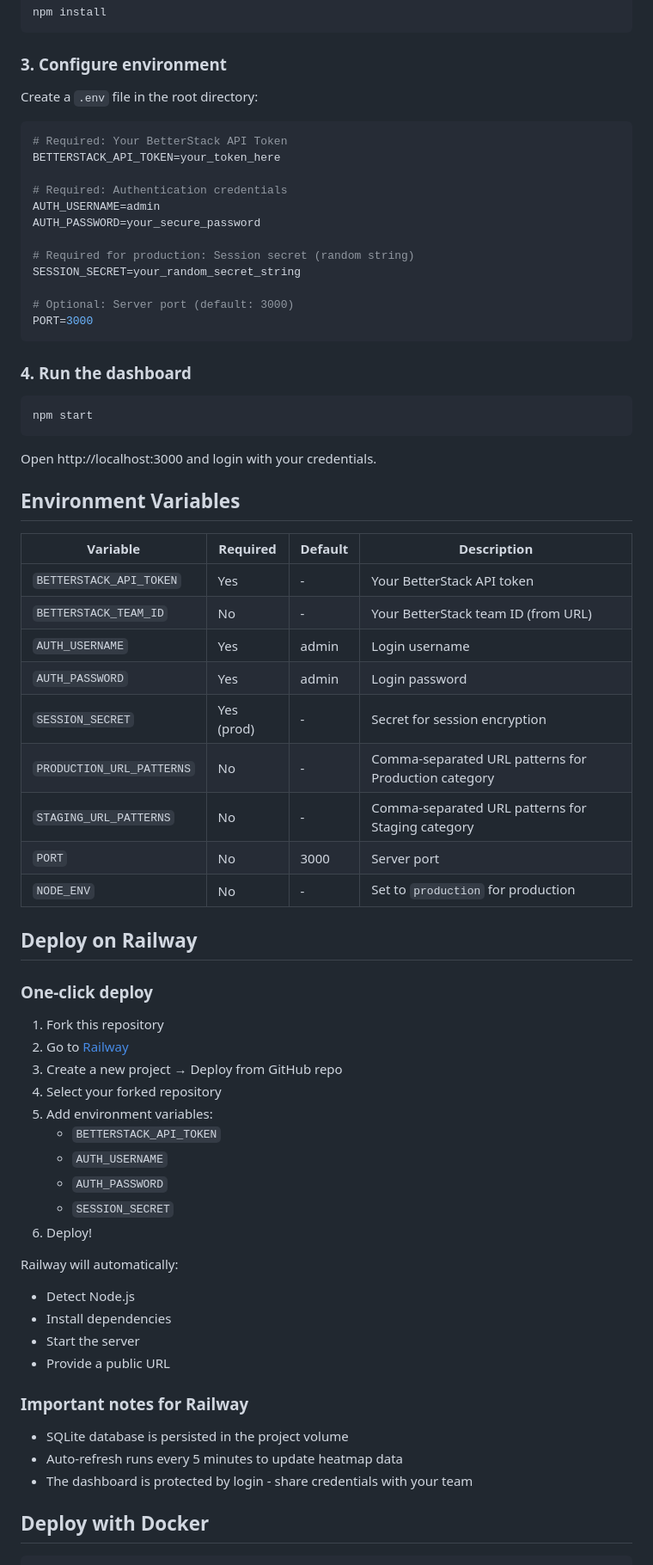
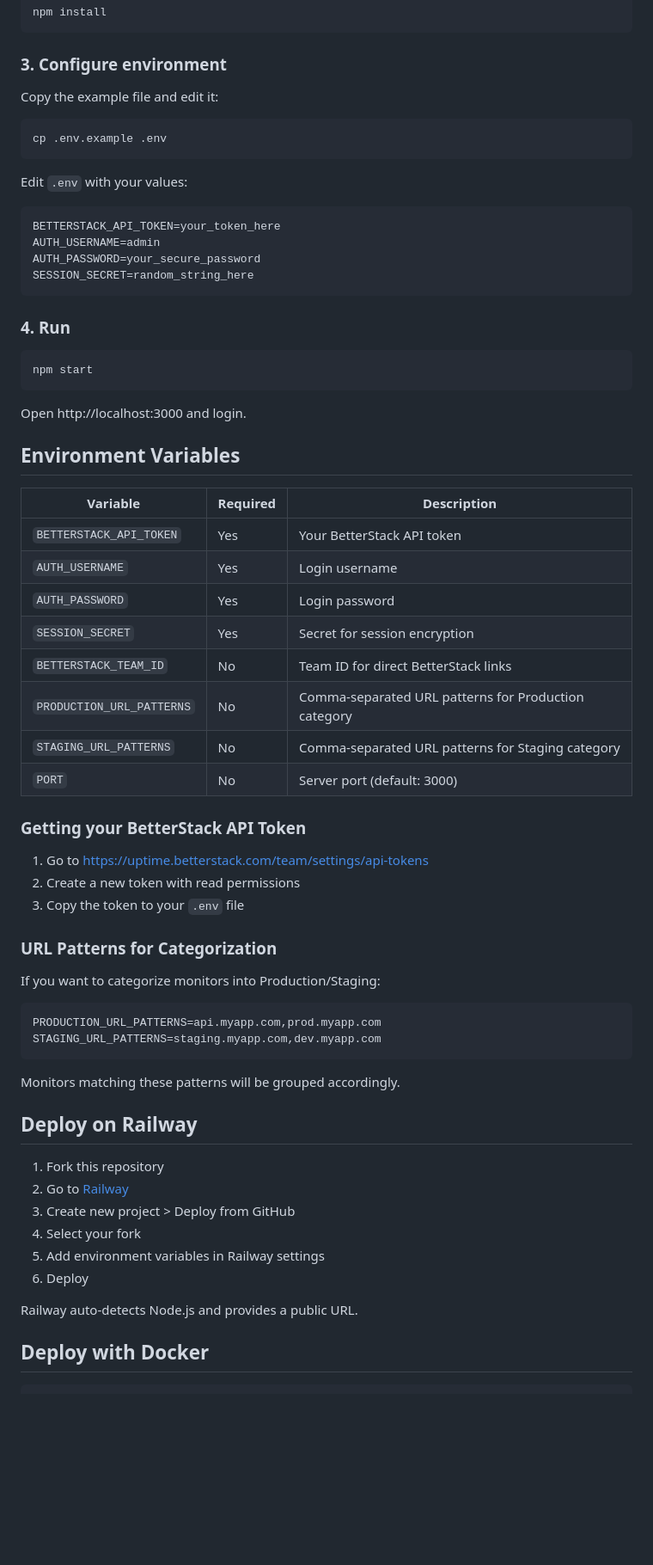
Before and after one commit to Flotapponnier/Betterstack-duplicate, a Markdown page: README.md, the part around one of its changes. Shown at 86% size. Drawn GitHub-style; blank space fills up the shorter version.

Commit message:
docs: rewrite README - clean and straightforward

````diff
--- a/README.md
+++ b/README.md
@@ -34,71 +33,69 @@ npm install
 
 ### 3. Configure environment
 
-Create a `.env` file in the root directory:
+Copy the example file and edit it:
+
+```bash
+cp .env.example .env
+```
+
+Edit `.env` with your values:
 
 ```env
-# Required: Your BetterStack API Token
 BETTERSTACK_API_TOKEN=your_token_here
-
-# Required: Authentication credentials
 AUTH_USERNAME=admin
 AUTH_PASSWORD=your_secure_password
-
-# Required for production: Session secret (random string)
-SESSION_SECRET=your_random_secret_string
-
-# Optional: Server port (default: 3000)
-PORT=3000
+SESSION_SECRET=random_string_here
 ```
 
-### 4. Run the dashboard
+### 4. Run
 
 ```bash
 npm start
 ```
 
-Open http://localhost:3000 and login with your credentials.
+Open http://localhost:3000 and login.
 
 ## Environment Variables
 
-| Variable | Required | Default | Description |
-|----------|----------|---------|-------------|
-| `BETTERSTACK_API_TOKEN` | Yes | - | Your BetterStack API token |
-| `BETTERSTACK_TEAM_ID` | No | - | Your BetterStack team ID (from URL) |
-| `AUTH_USERNAME` | Yes | admin | Login username |
-| `AUTH_PASSWORD` | Yes | admin | Login password |
-| `SESSION_SECRET` | Yes (prod) | - | Secret for session encryption |
-| `PRODUCTION_URL_PATTERNS` | No | - | Comma-separated URL patterns for Production category |
-| `STAGING_URL_PATTERNS` | No | - | Comma-separated URL patterns for Staging category |
-| `PORT` | No | 3000 | Server port |
-| `NODE_ENV` | No | - | Set to `production` for production |
+| Variable | Required | Description |
+|----------|----------|-------------|
+| `BETTERSTACK_API_TOKEN` | Yes | Your BetterStack API token |
+| `AUTH_USERNAME` | Yes | Login username |
+| `AUTH_PASSWORD` | Yes | Login password |
+| `SESSION_SECRET` | Yes | Secret for session encryption |
+| `BETTERSTACK_TEAM_ID` | No | Team ID for direct BetterStack links |
+| `PRODUCTION_URL_PATTERNS` | No | Comma-separated URL patterns for Production category |
+| `STAGING_URL_PATTERNS` | No | Comma-separated URL patterns for Staging category |
+| `PORT` | No | Server port (default: 3000) |
+
+### Getting your BetterStack API Token
+
+1. Go to https://uptime.betterstack.com/team/settings/api-tokens
+2. Create a new token with read permissions
+3. Copy the token to your `.env` file
+
+### URL Patterns for Categorization
+
+If you want to categorize monitors into Production/Staging:
+
+```env
+PRODUCTION_URL_PATTERNS=api.myapp.com,prod.myapp.com
+STAGING_URL_PATTERNS=staging.myapp.com,dev.myapp.com
+```
+
+Monitors matching these patterns will be grouped accordingly.
 
 ## Deploy on Railway
 
-### One-click deploy
-
 1. Fork this repository
 2. Go to [Railway](https://railway.app)
-3. Create a new project → Deploy from GitHub repo
-4. Select your forked repository
-5. Add environment variables:
-   - `BETTERSTACK_API_TOKEN`
-   - `AUTH_USERNAME`
-   - `AUTH_PASSWORD`
-   - `SESSION_SECRET`
-6. Deploy!
+3. Create new project > Deploy from GitHub
+4. Select your fork
+5. Add environment variables in Railway settings
+6. Deploy
 
-Railway will automatically:
-- Detect Node.js
-- Install dependencies
-- Start the server
-- Provide a public URL
-
-### Important notes for Railway
-
-- SQLite database is persisted in the project volume
-- Auto-refresh runs every 5 minutes to update heatmap data
-- The dashboard is protected by login - share credentials with your team
+Railway auto-detects Node.js and provides a public URL.
 
 ## Deploy with Docker
 
````
Also changed, not shown: other parts of README.md (+28 -52 lines).
